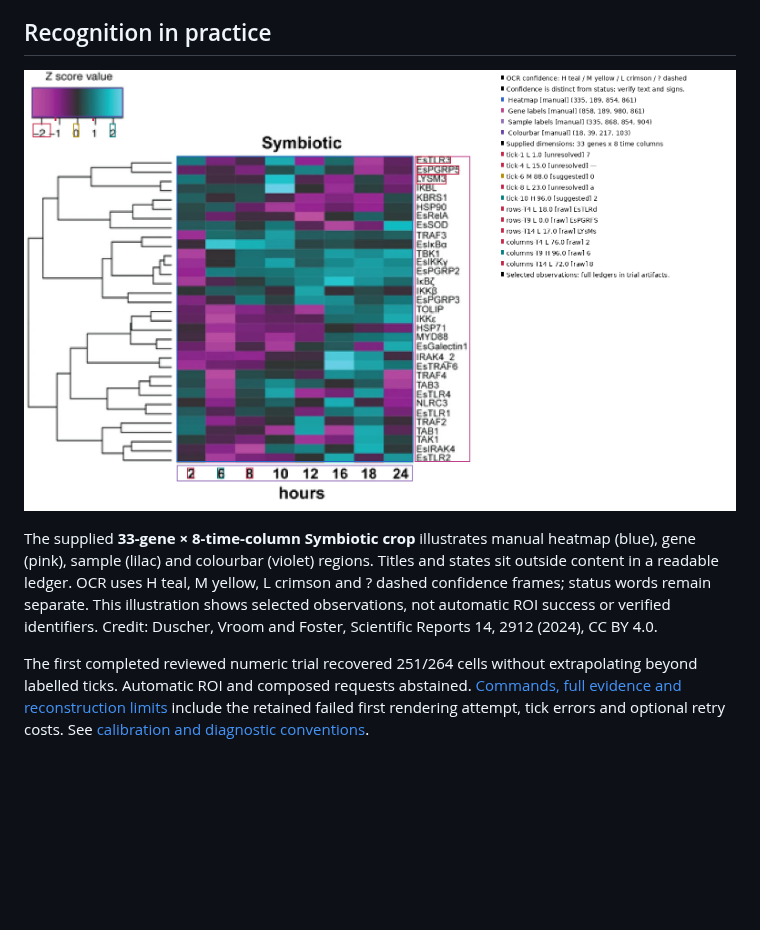
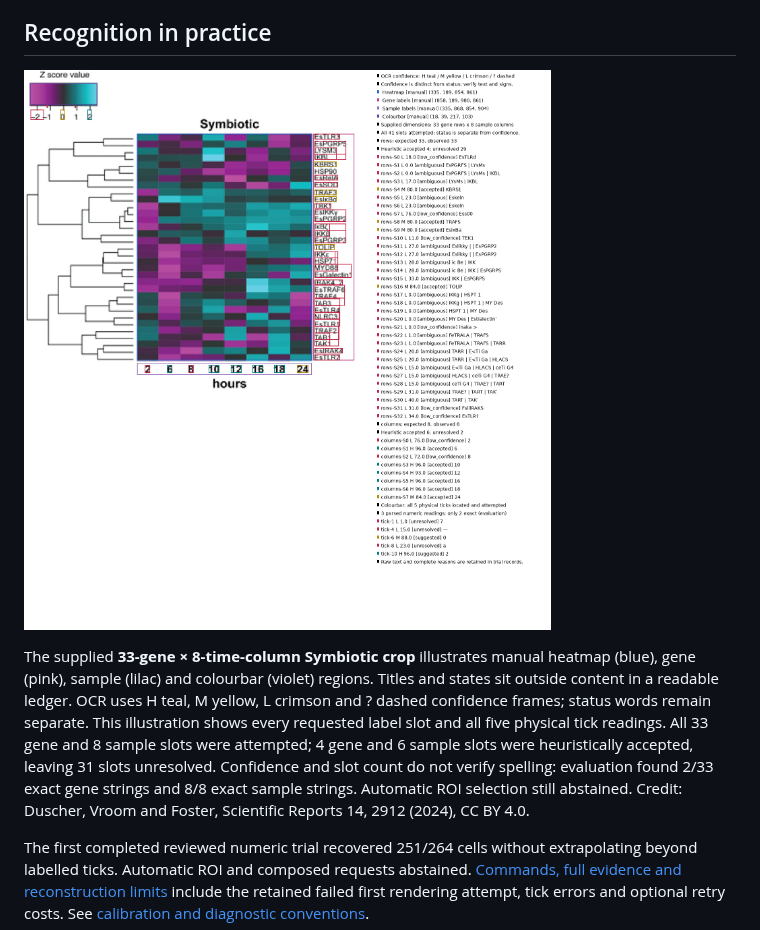
Before and after one commit to kim-fehl/heatmap-decoder, a Markdown page: README.md, the part around one of its changes. GitHub-like rendering; pictures changed too: docs/images/recognition.png; blank space fills up the shorter version.

Commit message:
Show all M16 OCR slots and clarify dimension and tick coverage

```diff
--- a/README.md
+++ b/README.md
@@ -37,7 +37,11 @@ The supplied **33-gene × 8-time-column Symbiotic crop** illustrates manual heat
 (blue), gene (pink), sample (lilac) and colourbar (violet) regions. Titles and states
 sit outside content in a readable ledger. OCR uses H teal, M yellow, L crimson
 and ? dashed confidence frames; status words remain separate. This illustration
-shows selected observations, not automatic ROI success or verified identifiers.
+shows every requested label slot and all five physical tick readings. All 33 gene
+and 8 sample slots were attempted; 4 gene and 6 sample slots were heuristically
+accepted, leaving 31 slots unresolved. Confidence and slot count do not verify
+spelling: evaluation found 2/33 exact gene strings and 8/8 exact sample strings.
+Automatic ROI selection still abstained.
 Credit: Duscher, Vroom and Foster, Scientific Reports 14, 2912 (2024), CC BY 4.0.
 
 The first completed reviewed numeric trial recovered 251/264 cells without
```
Also changed, not shown: other parts of README.md (+1 -1 lines), docs/progress/M16.md (+15 -0 lines).
